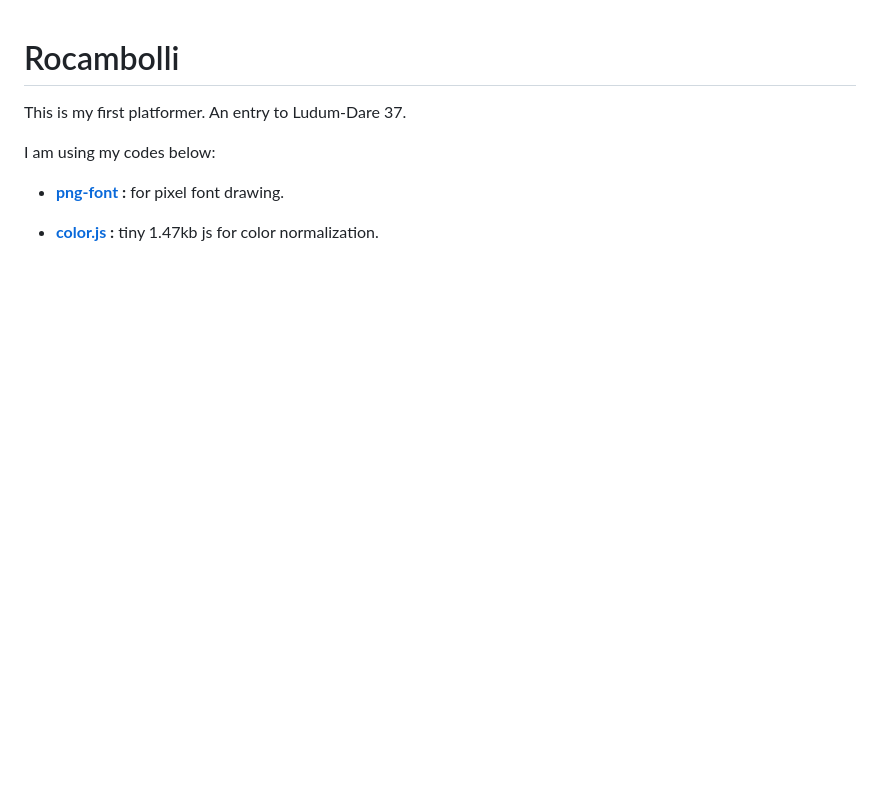
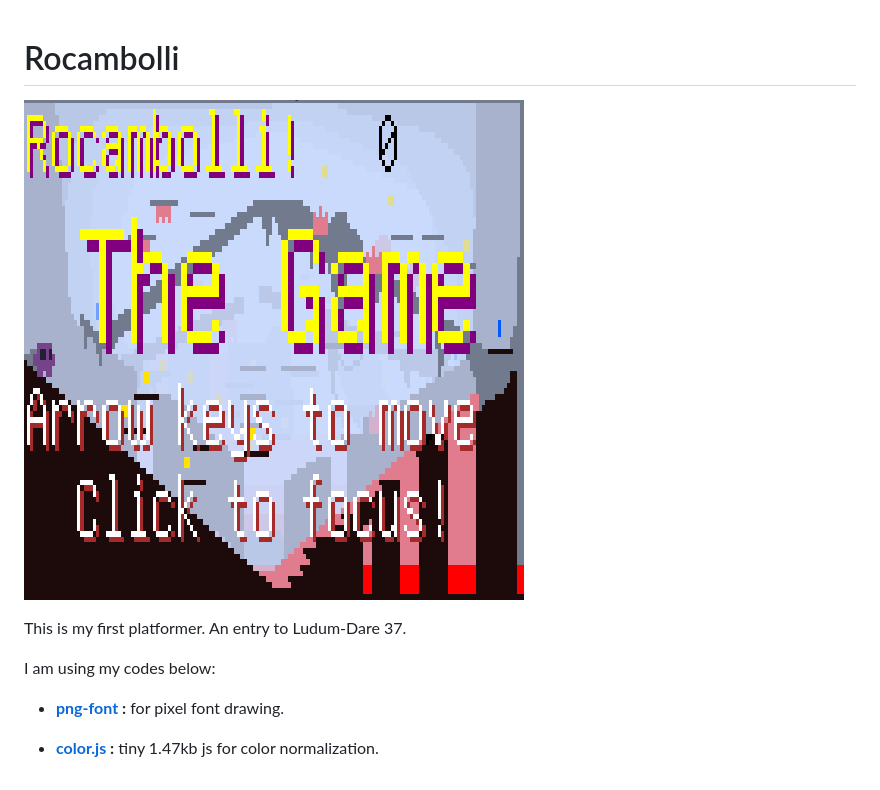
Before and after one commit to ericoporto/rocambolli, a Markdown page: README.md, the part around the change. Rendered like a GitHub page; pictures changed too: cover_gif.gif (added); blank space fills up the shorter version.

Commit message:
including a gif

```diff
--- a/README.md
+++ b/README.md
@@ -1,4 +1,6 @@
 # Rocambolli
+
+![Rocambolli The Game](cover_gif.gif)
 
 This is my first platformer. An entry to Ludum-Dare 37.
 
```
